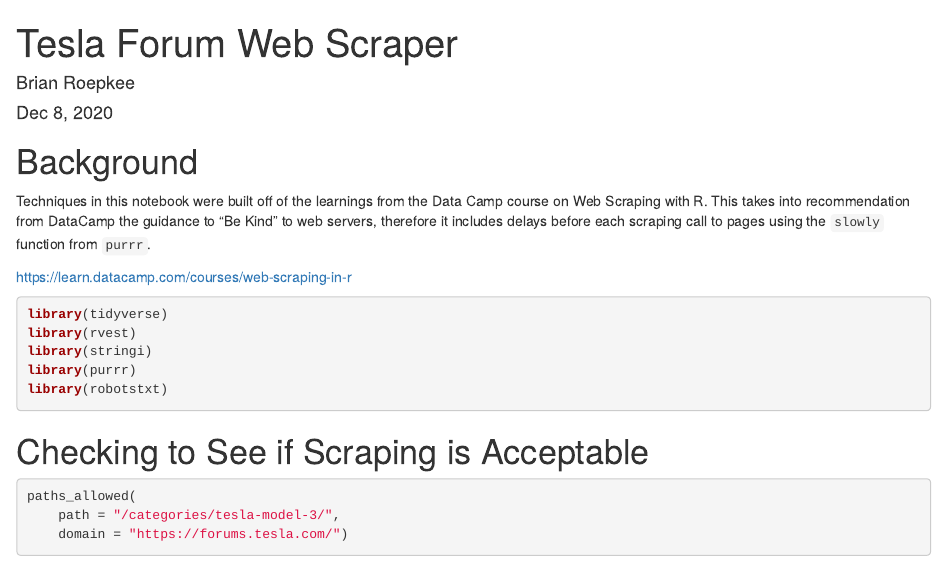
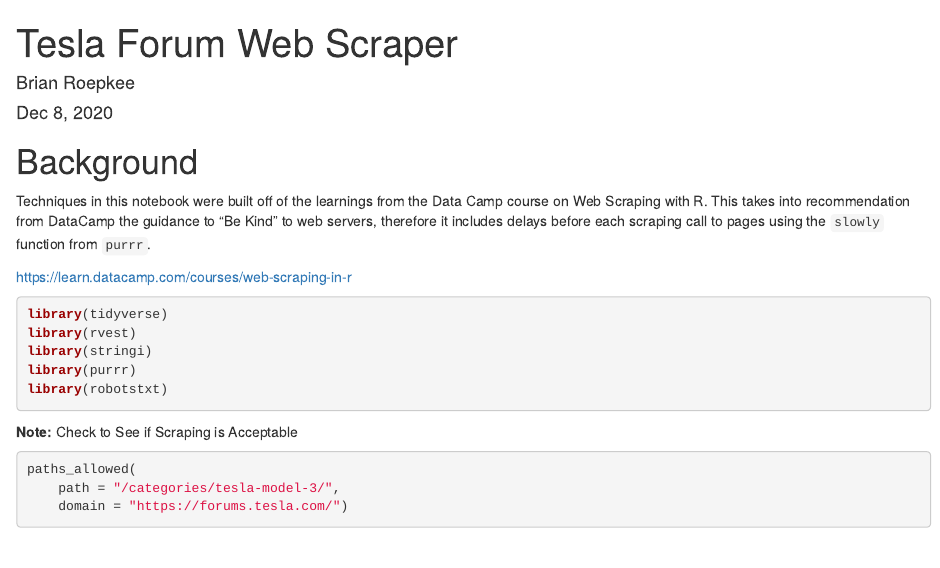
Before and after one commit to broepke/TeslaForumScraper, an R Markdown document (Tesla_Forum_Web_Scraper.Rmd): the page in a window 1100 px wide, from its top. Rendered offline with R 4.5, knitr and Pandoc, with nearby package versions; some code elsewhere in the file could not run offline.

Commit message:
Text cleanup

````diff
--- a/Tesla_Forum_Web_Scraper.Rmd
+++ b/Tesla_Forum_Web_Scraper.Rmd
@@ -20,14 +20,13 @@
 library(robotstxt)
 ```
 
-# Checking to See if Scraping is Acceptable
+**Note:** Check to See if Scraping is Acceptable
 
 ```{r}
 paths_allowed(
     path = "/categories/tesla-model-3/",
     domain = "https://forums.tesla.com/")
 ```
-
 
 # Tesla Model 3
 
````
